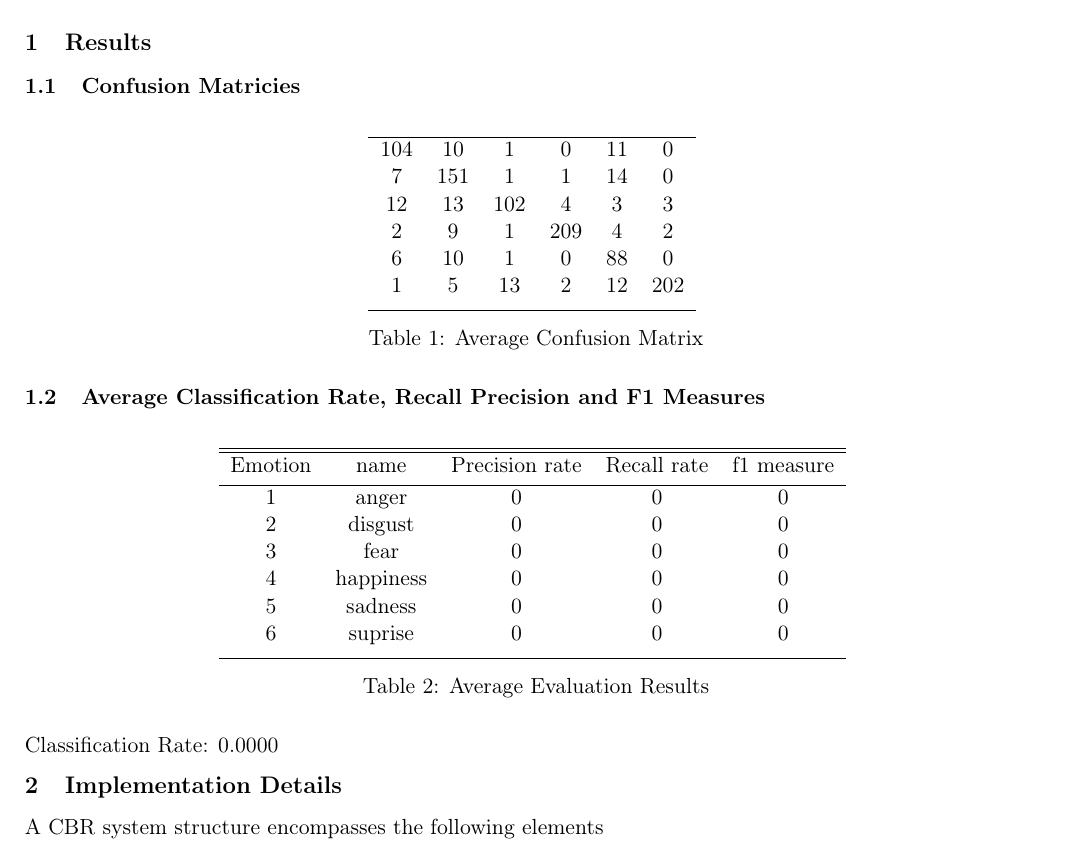
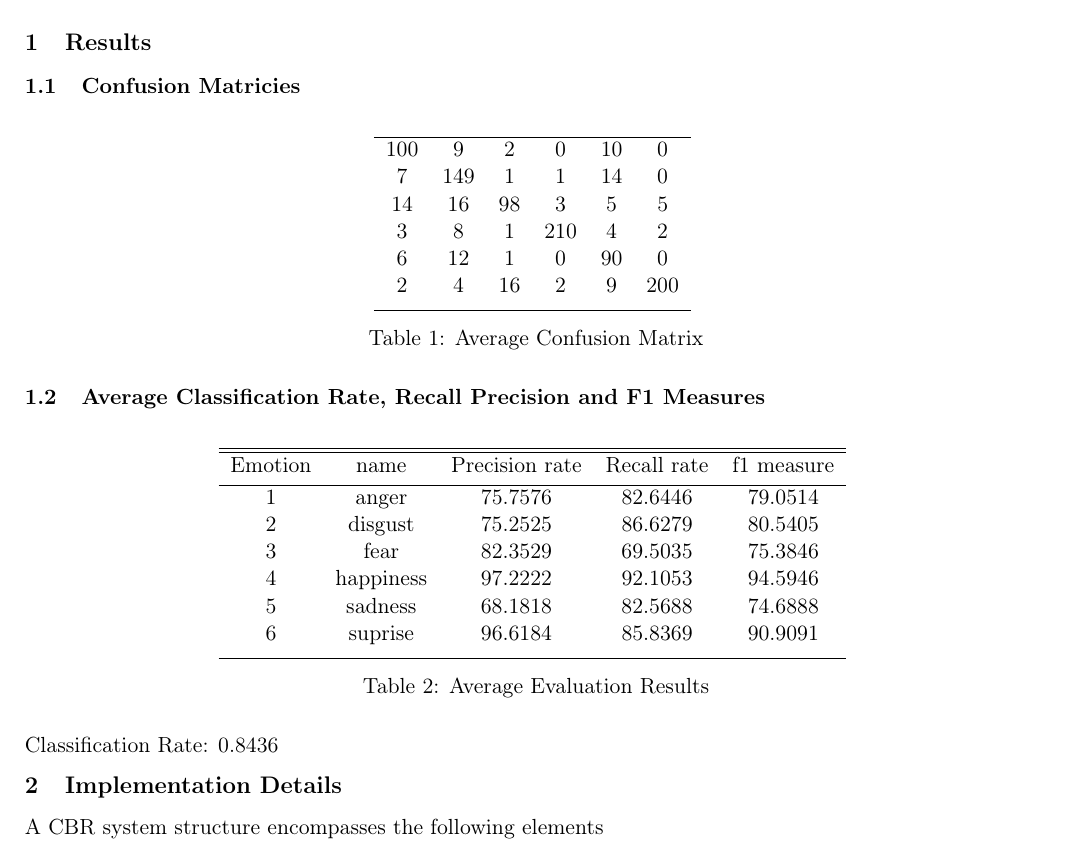
Before and after one commit to giovannic/cbr, a LaTeX document (Report/report.tex): part of page 1 of 7, cut so that both start at the same text. Compiled offline with pdfLaTeX.

Commit message:
finished bar proof read report

```diff
--- a/Report/report.tex
+++ b/Report/report.tex
@@ -48,12 +48,12 @@
 \centering % used for centering table
 \begin{tabular}{c c c c c c} % centered columns (4 columns)
 \hline % inserts single horizontal line
-104  & 10    & 1     & 0     & 11  & 0   \\ % inserting body of the table
-7    & 151   & 1     & 1     & 14  & 0   \\
-12   & 13    & 102   & 4     & 3   & 3   \\
-2    & 9     & 1     & 209   & 4   & 2   \\
-6    & 10    & 1     & 0     & 88  & 0   \\
-1    & 5     & 13    & 2     & 12  & 202 \\ [1ex] % [1ex] adds vertical space
+100  & 9     & 2     & 0     & 10  & 0   \\ % inserting body of the table
+7    & 149   & 1     & 1     & 14  & 0   \\
+14   & 16    & 98    & 3     & 5   & 5   \\
+3    & 8     & 1     & 210   & 4   & 2   \\
+6    & 12    & 1     & 0     & 90  & 0   \\
+2    & 4     & 16    & 2     & 9   & 200 \\ [1ex] % [1ex] adds vertical space
 \hline %inserts single line
 \end{tabular}
 \label{table:conf} % is used to refer this table in the text
@@ -69,18 +69,18 @@
 \hline\hline %inserts double horizontal lines
 Emotion & name & Precision rate & Recall rate & f1 measure\\ [0.5ex] % inserts table
 \hline % inserts single horizontal line
-1 & anger     & 0 & 0 & 0\\ % inserting body of the table
-2 & disgust   & 0 & 0 & 0\\
-3 & fear      & 0 & 0 & 0\\
-4 & happiness & 0 & 0 & 0\\
-5 & sadness   & 0 & 0 & 0\\
-6 & suprise   & 0 & 0 & 0\\ [1ex] % [1ex] adds vertical space
+1 & anger     & 75.7576 & 82.6446 & 79.0514\\ % inserting body of the table
+2 & disgust   & 75.2525 & 86.6279 & 80.5405\\
+3 & fear      & 82.3529 & 69.5035 & 75.3846\\
+4 & happiness & 97.2222 & 92.1053 & 94.5946\\
+5 & sadness   & 68.1818 & 82.5688 & 74.6888\\
+6 & suprise   & 96.6184 & 85.8369 & 90.9091\\ [1ex] % [1ex] adds vertical space
 \hline %inserts single line
 \end{tabular}
 \label{table:sixevaluation} % is used to refer this table in the text
 \end{table}
 
-Classification Rate: 0.0000
+Classification Rate: 0.8436
 
 
 \section{Implementation Details}
```
Also changed, not shown: Report/report.pdf, 7 other files.
